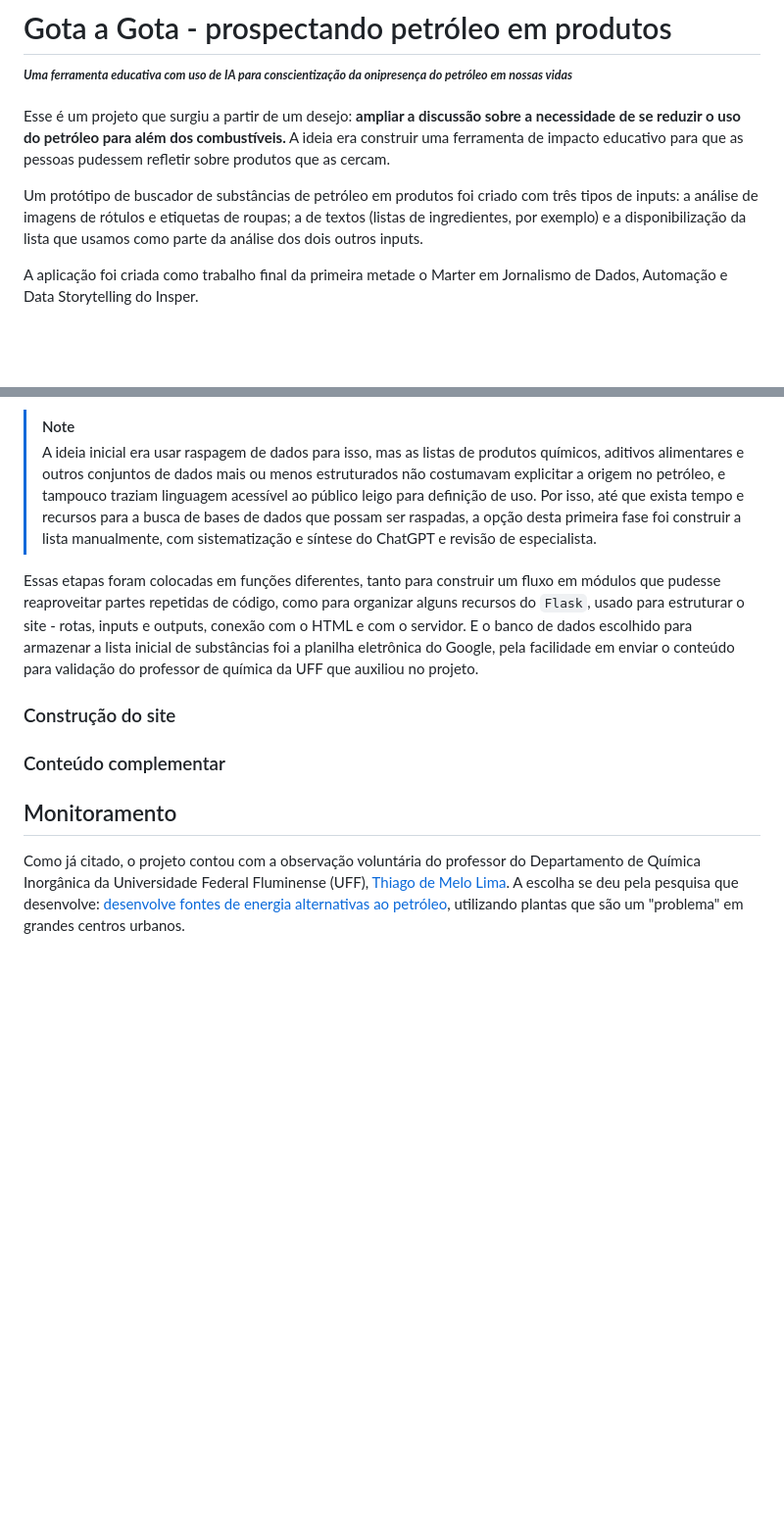
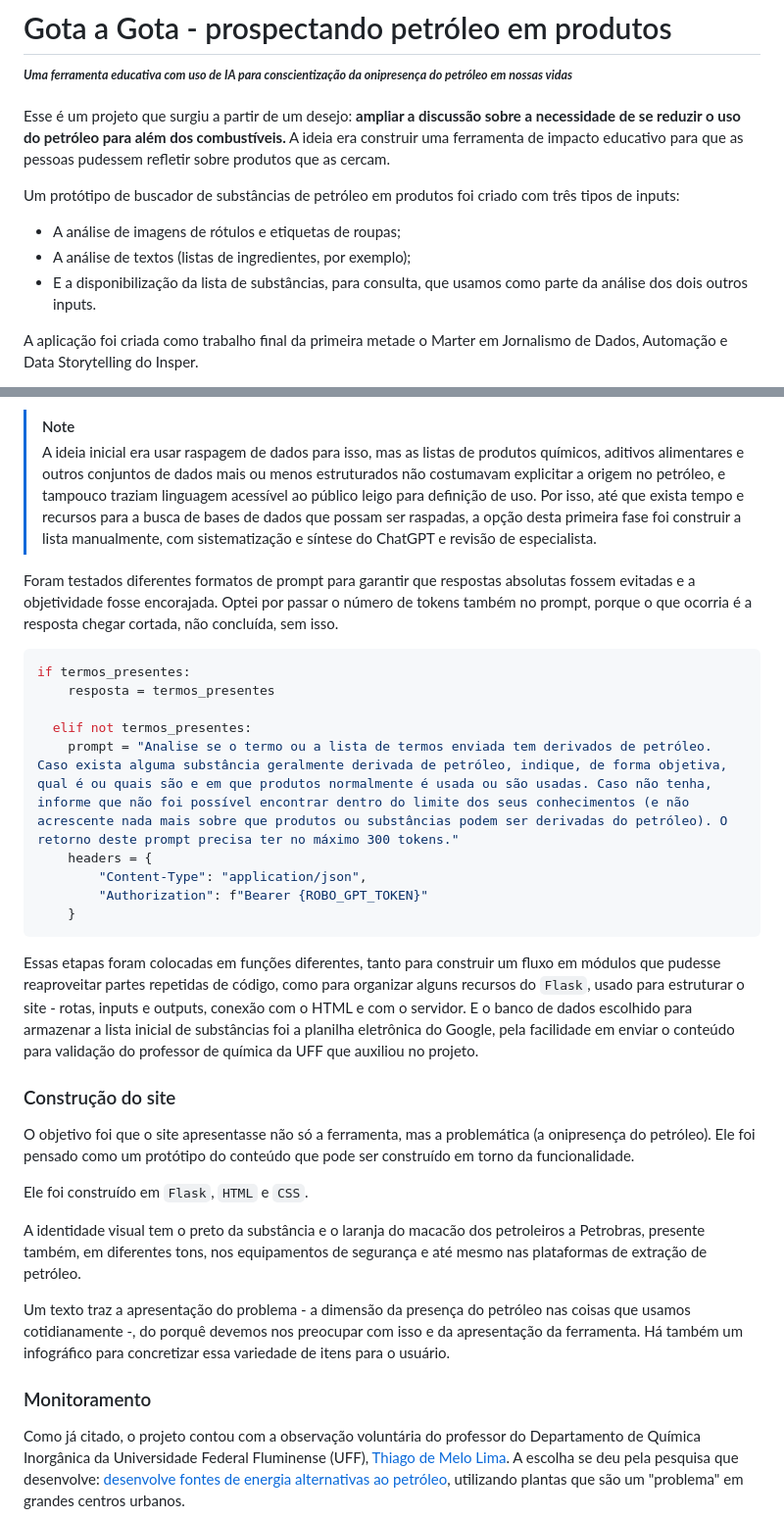
Before and after one commit to SumaiaVillela/petroleo_MJD, a Markdown page: README.md, 2 parts joined by grey strips. Shown: that part at 98% size. Rendered like a GitHub page; blank space fills up the shorter version.

````diff
--- a/README.md
+++ b/README.md
@@ -3,7 +3,10 @@
 
 Esse é um projeto que surgiu a partir de um desejo: **ampliar a discussão sobre a necessidade de se reduzir o uso do petróleo para além dos combustíveis.** A ideia era construir uma ferramenta de impacto educativo para que as pessoas pudessem refletir sobre produtos que as cercam.
 
-Um protótipo de buscador de substâncias de petróleo em produtos foi criado com três tipos de inputs: a análise de imagens de rótulos e etiquetas de roupas; a de textos (listas de ingredientes, por exemplo) e a disponibilização da lista que usamos como parte da análise dos dois outros inputs.
+Um protótipo de buscador de substâncias de petróleo em produtos foi criado com três tipos de inputs:
+- A análise de imagens de rótulos e etiquetas de roupas;
+- A análise de textos (listas de ingredientes, por exemplo);
+- E a disponibilização da lista de substâncias, para consulta, que usamos como parte da análise dos dois outros inputs.
 
 A aplicação foi criada como trabalho final da primeira metade o Marter em Jornalismo de Dados, Automação e Data Storytelling do Insper.
 
@@ -46,13 +79,34 @@ A princípio, a escolha foi por **construir uma lista de substâncias derivadas
 > [!NOTE]
 > A ideia inicial era usar raspagem de dados para isso, mas as listas de produtos químicos, aditivos alimentares e outros conjuntos de dados mais ou menos estruturados não costumavam explicitar a origem no petróleo, e tampouco traziam linguagem acessível ao público leigo para definição de uso. Por isso, até que exista tempo e recursos para a busca de bases de dados que possam ser raspadas, a opção desta primeira fase foi construir a lista manualmente, com sistematização e síntese do ChatGPT e revisão de especialista.
 
+Foram testados diferentes formatos de prompt para garantir que respostas absolutas fossem evitadas e a objetividade fosse encorajada. Optei por passar o número de tokens também no prompt, porque o que ocorria é a resposta chegar cortada, não concluída, sem isso.
+
+
+```python
+if termos_presentes:
+    resposta = termos_presentes
+
+  elif not termos_presentes:
+    prompt = "Analise se o termo ou a lista de termos enviada tem derivados de petróleo. Caso exista alguma substância geralmente derivada de petróleo, indique, de forma objetiva, qual é ou quais são e em que produtos normalmente é usada ou são usadas. Caso não tenha, informe que não foi possível encontrar dentro do limite dos seus conhecimentos (e não acrescente nada mais sobre que produtos ou substâncias podem ser derivadas do petróleo). O retorno deste prompt precisa ter no máximo 300 tokens."
+    headers = {
+        "Content-Type": "application/json",
+        "Authorization": f"Bearer {ROBO_GPT_TOKEN}"
+    }
+```
+
+
 Essas etapas foram colocadas em funções diferentes, tanto para construir um fluxo em módulos que pudesse reaproveitar partes repetidas de código, como para organizar alguns recursos do `Flask`, usado para estruturar o site - rotas, inputs e outputs, conexão com o HTML e com o servidor. E o banco de dados escolhido para armazenar a lista inicial de substâncias foi a planilha eletrônica do Google, pela facilidade em enviar o conteúdo para validação do professor de química da UFF que auxiliou no projeto.
 
 ### Construção do site
+O objetivo foi que o site apresentasse não só a ferramenta, mas a problemática (a onipresença do petróleo). Ele foi pensado como um protótipo do conteúdo que pode ser construído em torno da funcionalidade.
 
-### Conteúdo complementar
+Ele foi construído em `Flask`, `HTML` e `CSS`.
 
-## Monitoramento
+A identidade visual tem o preto da substância e o laranja do macacão dos petroleiros a Petrobras, presente também, em diferentes tons, nos equipamentos de segurança e até mesmo nas plataformas de extração de petróleo.
+
+Um texto traz a apresentação do problema - a dimensão da presença do petróleo nas coisas que usamos cotidianamente -, do porquê devemos nos preocupar com isso e da apresentação da ferramenta. Há também um infográfico para concretizar essa variedade de itens para o usuário.
+
+### Monitoramento
 Como já citado, o projeto contou com a observação voluntária do professor do Departamento de Química Inorgânica da Universidade Federal Fluminense (UFF), [Thiago de Melo Lima](http://buscatextual.cnpq.br/buscatextual/visualizacv.do;jsessionid=D33923E61978548D3A75BDE03999A811.buscatextual_0). A escolha se deu pela pesquisa que desenvolve: [desenvolve fontes de energia alternativas ao petróleo](https://www.uff.br/?q=noticias/06-06-2023/pesquisa-da-uff-desenvolve-fontes-de-energia-alternativas-ao-petroleo), utilizando plantas que são um "problema" em grandes centros urbanos.
 
 Primeiro, discutimos quais os parâmetros mais seguros para o prompt do ChaGPT, dada a necessidade de não usar respostas absolutas (muitas substâncias, por exemplo, possuem versão orgânica e sintética) e tornar a resposta de IA mais precisa.
````
Also changed, not shown: other parts of README.md (+43 -7 lines).
